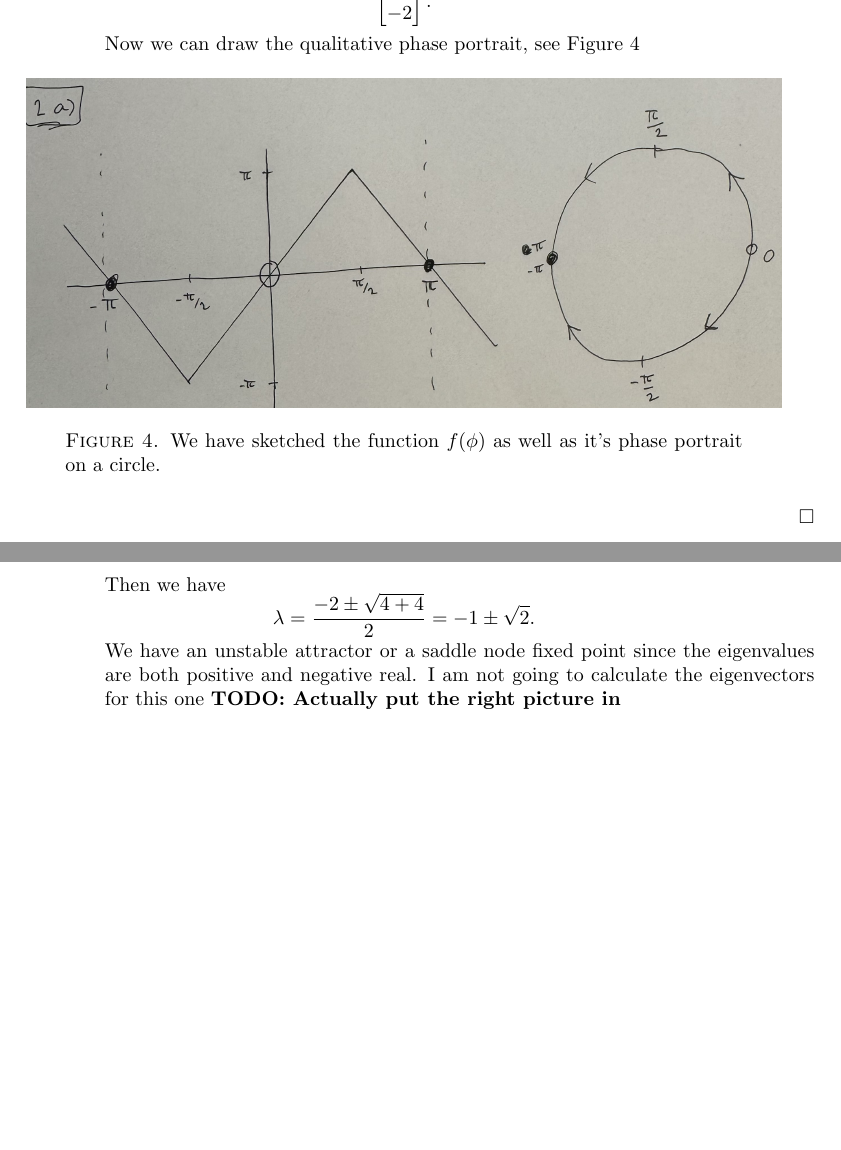
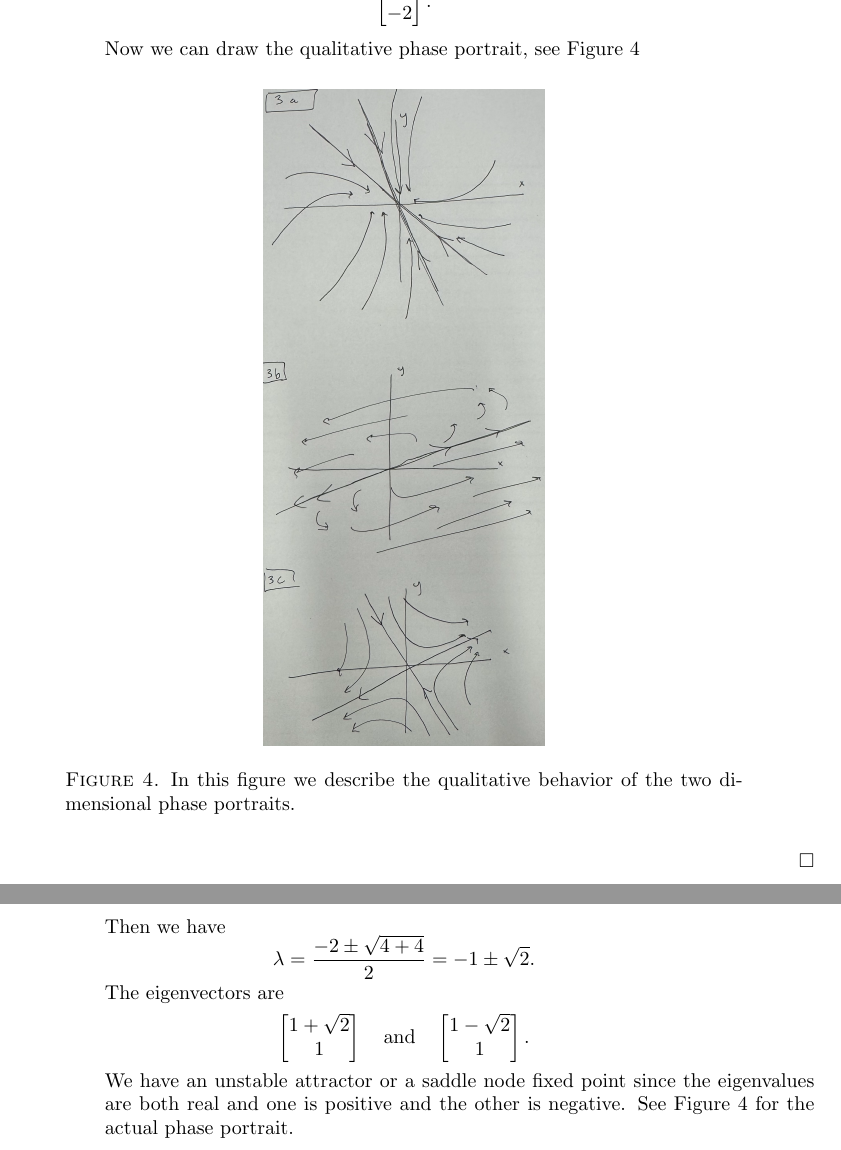
Before and after one commit to hunter-lybbert/uw-central, a LaTeX problem sheet (dynamics_and_chaos/hw_03/hw03.tex): two parts of pages 7 and 8 of 12, joined at a grey line, cut so that both start at the same text, the shorter picture padded with empty space. Compiled offline with pdfLaTeX.

Commit message:
Save final version.

```diff
--- a/dynamics_and_chaos/hw_03/hw03.tex
+++ b/dynamics_and_chaos/hw_03/hw03.tex
@@ -296,8 +296,8 @@ Now we can draw the qualitative phase portrait, see Figure \ref{fig:f4}
 
 \begin{figure}[h]
 	\centering
-	\includegraphics[height=.4\textwidth]{2_a.png}
- 	\caption{We have sketched the function $f(\phi)$ as well as it's phase portrait on a circle.}
+	\includegraphics[height=.8\textwidth]{3_a_c.png}
+ 	\caption{In this figure we describe the qualitative behavior of the two dimensional phase portraits.}
 	\label{fig:f4}
 \end{figure}
 \qed \\
@@ -364,8 +364,13 @@ Then we have
 $$
 \lambda = \frac{-2 \pm \sqrt{4 +4}} 2 = -1 \pm \sqrt 2.
 $$
-We have an unstable attractor or a saddle node fixed point since the eigenvalues are both positive and negative real.
-I am not going to calculate the eigenvectors for this one \textbf{TODO: Actually put the right picture in}
+The eigenvectors are
+\begin{align*}
+\begin{bmatrix} 1 + \sqrt 2 \\ 1 \end{bmatrix} \quad {\rm and} \quad
+\begin{bmatrix} 1 - \sqrt 2 \\ 1 \end{bmatrix}.
+\end{align*}
+We have an unstable attractor or a saddle node fixed point since the eigenvalues are both real and one is positive and the other is negative.
+See Figure \ref{fig:f4} for the actual phase portrait.
 
 \end{enumerate}
 
```
Also changed, not shown: dynamics_and_chaos/hw_03/images/3_a_c.png (added).
